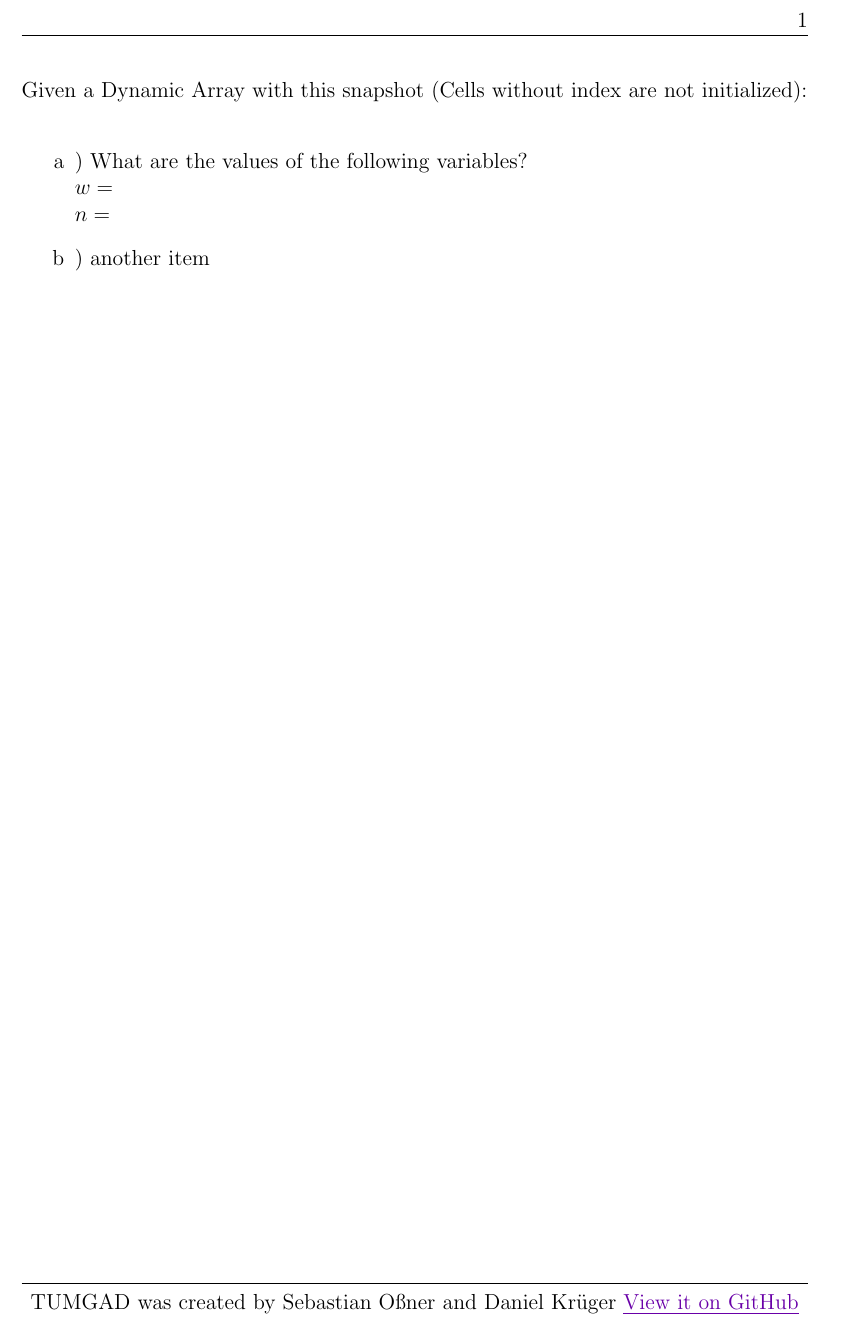
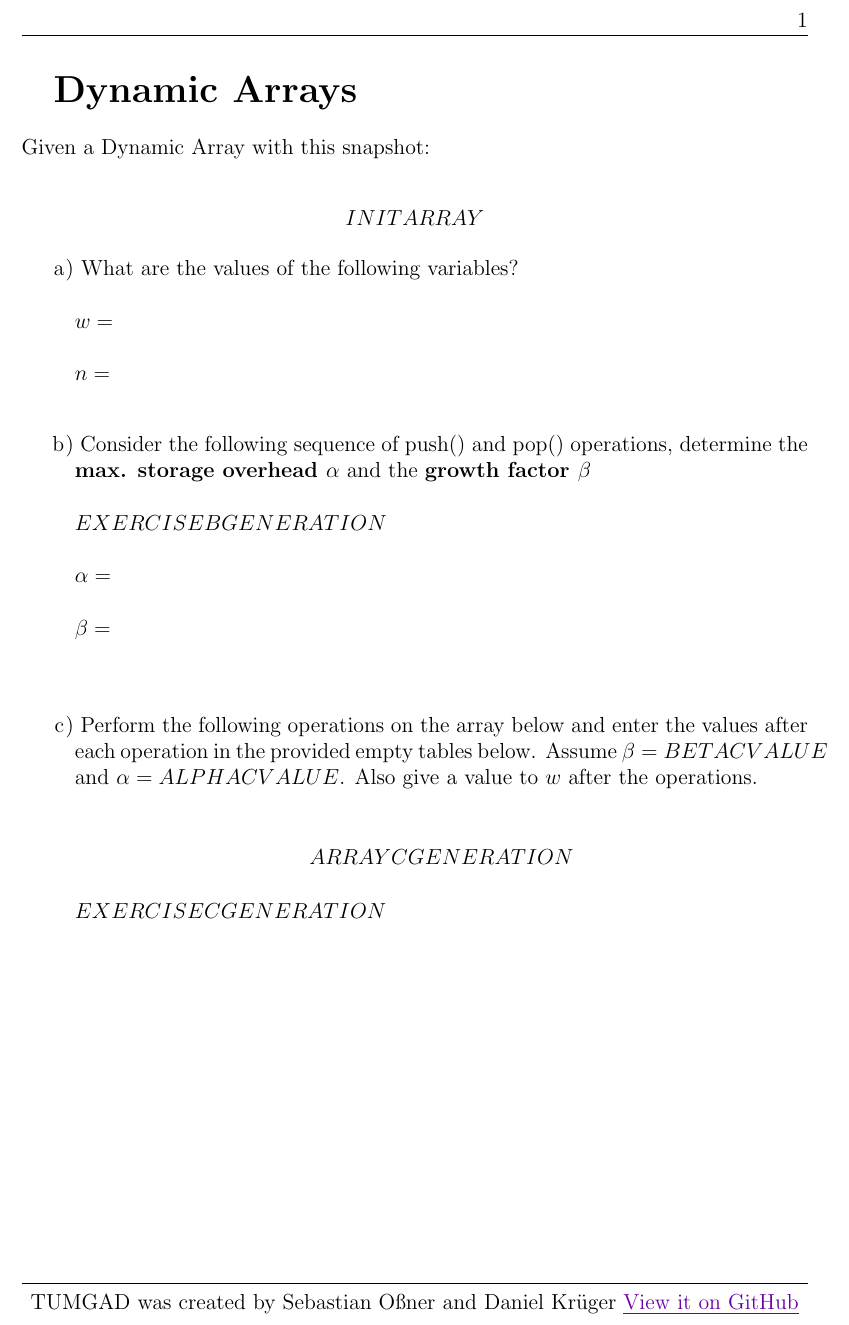
Before and after one commit to ossner/TUMGAD, a LaTeX problem sheet (src/DataStructures/Sequences/Arrays/ArraysExerciseTemplate.tex): part of the page, cut so that both start at the same text. Compiled offline with pdfLaTeX.

Commit message:
update ExerciseTemplate for Arrays

```diff
--- a/src/DataStructures/Sequences/Arrays/ArraysExerciseTemplate.tex
+++ b/src/DataStructures/Sequences/Arrays/ArraysExerciseTemplate.tex
@@ -16,6 +16,8 @@
 \usepackage{enumitem,amssymb}
 \definecolor{tumgadPurple}{RGB}{105,0,168}
 
+\newcolumntype{P}[1]{>{\centering\arraybackslash}p{#1}} % Center column values in content table
+
 % Header/Footer definitions
 \rhead{\thepage}
 \renewcommand{\headrulewidth}{0.4pt}
@@ -25,15 +27,37 @@
 \renewcommand{\footrulewidth}{0.4pt}
 
 \begin{document}
+    \textbf{\LARGE{Dynamic Arrays}}\\
+    \\
     \noindent
-    Given a Dynamic Array with this snapshot (Cells without index are not initialized):\\
-    %\begin{tabular}{$_INITTABLELAYOUT_$}
-        %$_INITTABLEVALUES_$
-    %\end{tabular}
+    Given a Dynamic Array with this snapshot:\\
+    \begin{center}
+        $INITARRAY$
+    \end{center}
     \begin{enumerate}[label=\alph*]
-        \item) What are the values of the following variables?\\
+        \item \hspace{-5px}) What are the values of the following variables?\\
+        \\
         $w = $\\
+        \\
         $n = $
-        \item) another item
+        \\
+        \item \hspace{-5px}) Consider the following sequence of push() and pop() operations, determine the \textbf{max. storage overhead $\alpha$}
+        and the \textbf{growth factor $\beta$}\\
+        \\
+        $EXERCISEBGENERATION$\\
+        \\
+        $\alpha = $\\
+        \\
+        $\beta = $\\
+        \\
+        \item \hspace{-5px}) Perform the following operations on the array below and enter the values after each operation in the provided empty
+        tables below. Assume $\beta = BETACVALUE$ and $\alpha = ALPHACVALUE$. Also give a value to $w$ after the operations.\\
+        \begin{center}
+            $ARRAYCGENERATION$
+        \end{center}
+        $EXERCISECGENERATION$
     \end{enumerate}
 \end{document}
+
+
+Process finished with exit code 0
```
